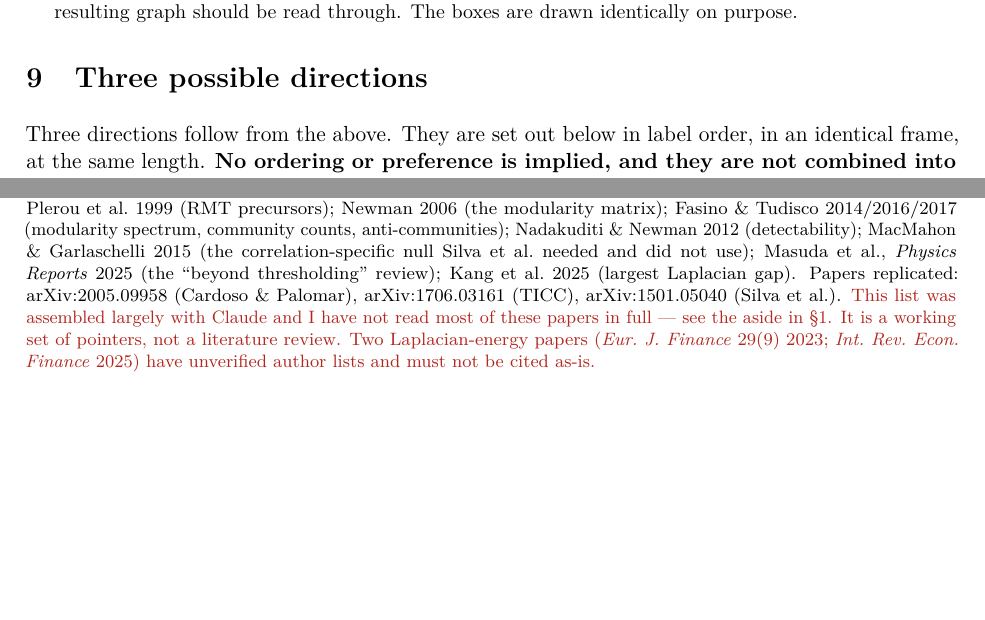
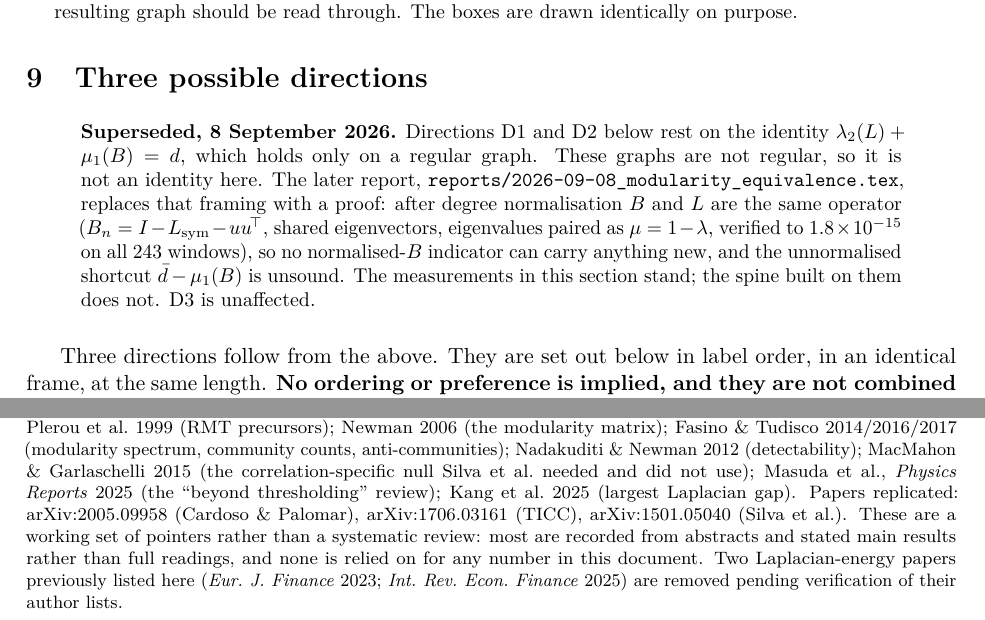
Before and after one commit to jashD11/proj-finnet, a LaTeX document (reports/2026-08-19_discrepancy_explained.tex): two parts of pages 16 and 17 of 17 before the commit and two parts of pages 16 and 18 of 18 after it, joined at a grey line, cut so that both start at the same text, the shorter picture padded with empty space. Compiled offline with pdfLaTeX.

Commit message:
docs(reports): mark the superseded section and fix the bibliography
19 August report:

- Section 9 (Three possible directions) now opens with a superseded note. D1 and
  D2 rest on lambda_2(L) + mu_1(B) = d, which needs a regular graph; these graphs
  are not regular. The note points to 2026-09-08_modularity_equivalence.tex, which
  proves B and L are the same operator after degree normalisation, and records
  that the measurements stand while the spine built on them does not. D3 is
  unaffected. reports/README.md already said this; the document itself did not.
- The two Laplacian-energy entries with unverified author lists are removed rather
  than left in with a "must not be cited as-is" warning. Nothing depended on them.
- The red disclosure is reworded to state plainly that the outside-reference list
  is a working set of pointers taken mostly from abstracts, and that no number in
  the report rests on any of them.

PDF rebuilt with tectonic so the tracked pair stays in sync.

```diff
--- a/reports/2026-08-19_discrepancy_explained.tex
+++ b/reports/2026-08-19_discrepancy_explained.tex
@@ -1557,6 +1557,17 @@ establish which direction is worth months of work, not to be results in a paper.
 \section{Three possible directions}
 \label{sec:directions}
 
+\begin{quote}\small\textbf{Superseded, 8 September 2026.} Directions D1 and D2 below
+rest on the identity $\lambda_2(L)+\mu_1(B)=d$, which holds only on a regular graph.
+These graphs are not regular, so it is not an identity here. The later report,
+\texttt{reports/2026-09-08\_modularity\_equivalence.tex}, replaces that framing with a
+proof: after degree normalisation $B$ and $L$ are the same operator
+($B_n=I-L_{\mathrm{sym}}-uu^{\!\top}$, shared eigenvectors, eigenvalues paired as
+$\mu=1-\lambda$, verified to $1.8\times10^{-15}$ on all 243 windows), so no
+normalised-$B$ indicator can carry anything new, and the unnormalised shortcut
+$\bar d-\mu_1(B)$ is unsound. The measurements in this section stand; the spine built
+on them does not. D3 is unaffected.\end{quote}
+
 Three directions follow from the above. They are set out below in label order,
 in an identical frame, at the same length. \textbf{No ordering or preference is
 implied, and they are not combined into a recommendation} ---
@@ -1736,10 +1747,11 @@ correlation-specific null Silva et al.\ needed and did not use); Masuda et al.,
 \emph{Physics Reports} 2025 (the ``beyond thresholding'' review); Kang et al.\
 2025 (largest Laplacian gap). Papers replicated: arXiv:2005.09958 (Cardoso \&
 Palomar), arXiv:1706.03161 (TICC), arXiv:1501.05040 (Silva et al.).
-\textcolor{BadRed}{This list was assembled largely with Claude and I have not
-read most of these papers in full --- see the aside in \S1. It is a working set
-of pointers, not a literature review.} \textcolor{BadRed}{Two Laplacian-energy papers (\emph{Eur.\ J.\ Finance} 29(9)
-2023; \emph{Int.\ Rev.\ Econ.\ Finance} 2025) have unverified author lists and
-must not be cited as-is.}\par}
+These are a working set of pointers rather than a systematic
+review: most are recorded from abstracts and stated main results rather than full
+readings, and none is relied on for any number in this document. Two
+Laplacian-energy papers previously listed here (\emph{Eur.\ J.\ Finance} 2023;
+\emph{Int.\ Rev.\ Econ.\ Finance} 2025) are removed pending verification of their
+author lists.\par}
 
 \end{document}
```
Also changed, not shown: reports/2026-08-19_discrepancy_explained.pdf, reports/README.md.
